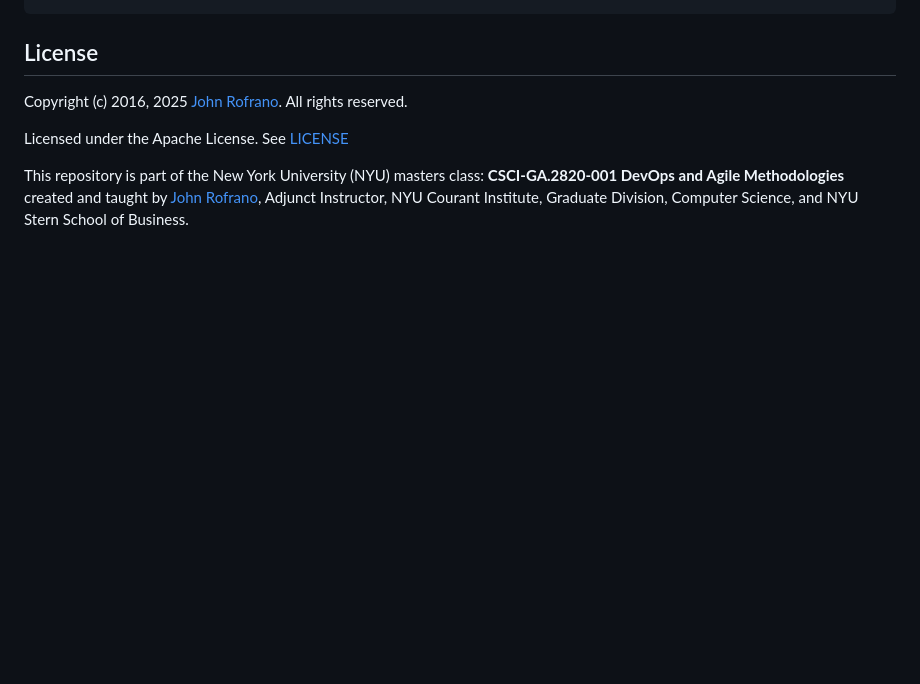
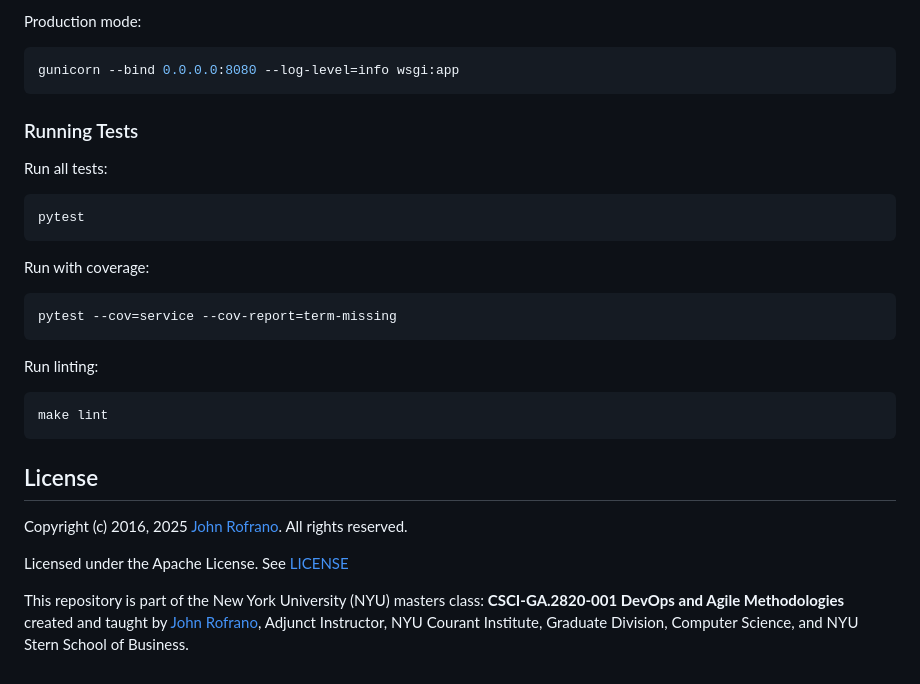
Before and after one commit to CSCI-GA-2820-FA25-003/orders, a Markdown page: README.md, the part around the change printed below. Drawn GitHub-style; blank space fills up the shorter version.

````diff
--- a/README.md
+++ b/README.md
@@ -61,3 +151,27 @@ tests/                     - test cases package
+Production mode:
+
+```bash
+gunicorn --bind 0.0.0.0:8080 --log-level=info wsgi:app
+```
+
+### Running Tests
+
+Run all tests:
+
+```bash
+pytest
+```
+
+Run with coverage:
+
+```bash
+pytest --cov=service --cov-report=term-missing
+```
+
+Run linting:
+
+```bash
+make lint
 ```
 
 ## License
````
Also changed, not shown: other parts of README.md (+130 -40 lines).
